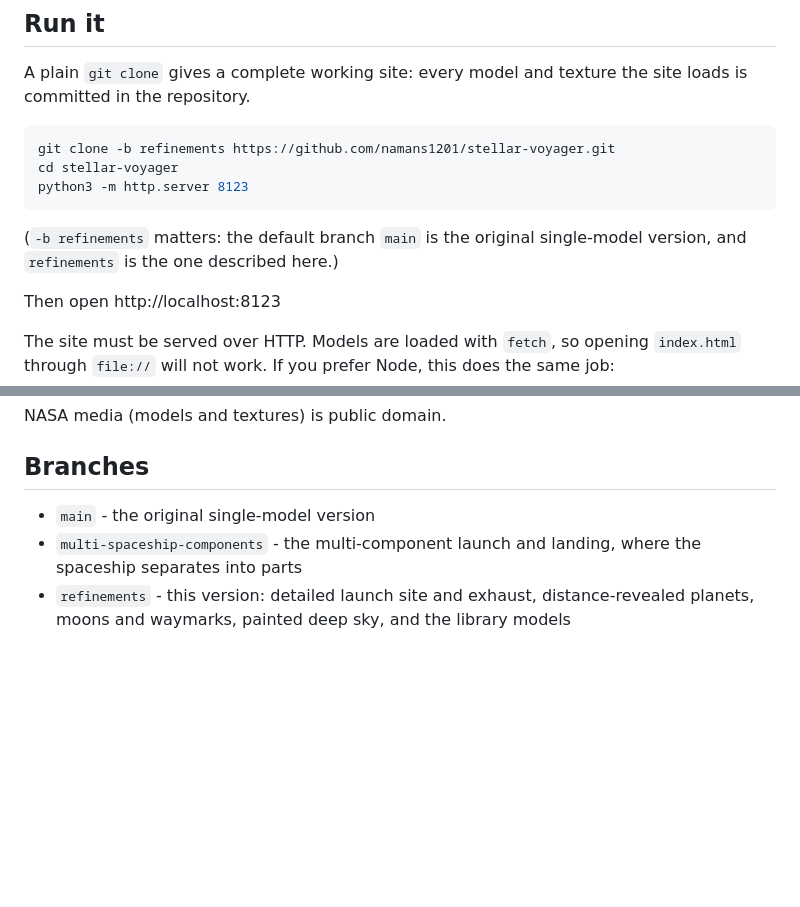
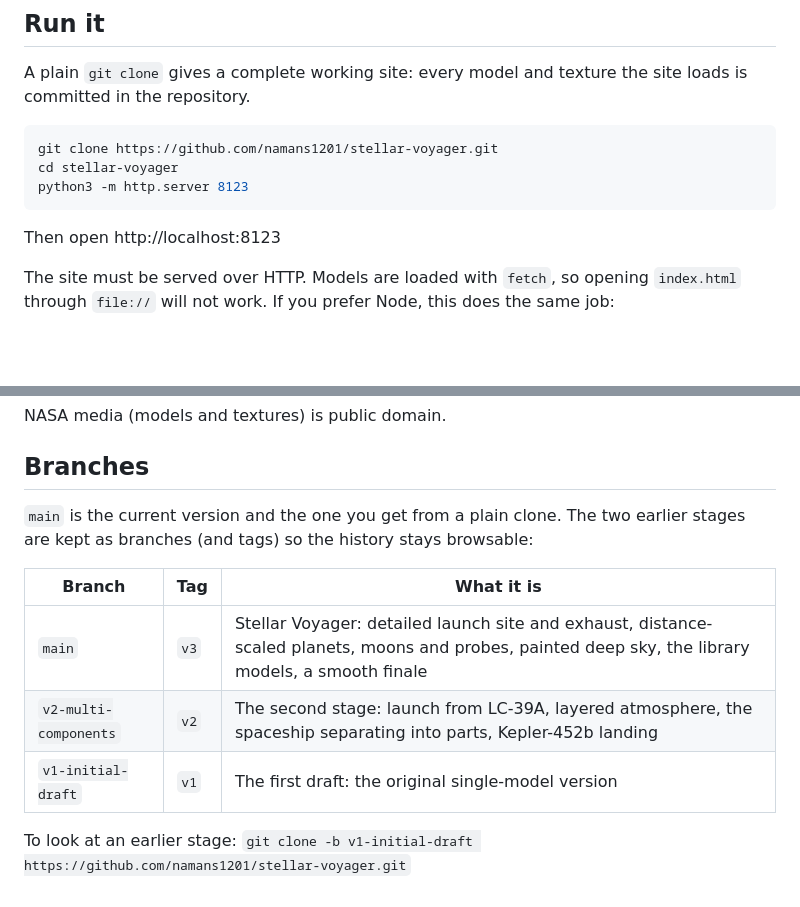
Before and after one commit to namans1201/spaceship, a Markdown page: README.md, 2 parts joined by grey strips. Drawn GitHub-style; blank space fills up the shorter version.

Commit message:
Document the new branch layout (main, v2-multi-components, v1-initial-draft)
Co-Authored-By: Claude Sonnet 5.5 <noreply@anthropic.com>

````diff
--- a/README.md
+++ b/README.md
@@ -26,13 +26,11 @@ A plain `git clone` gives a complete working site: every model and texture the
 site loads is committed in the repository.
 
 ```bash
-git clone -b refinements https://github.com/namans1201/stellar-voyager.git
+git clone https://github.com/namans1201/stellar-voyager.git
 cd stellar-voyager
 python3 -m http.server 8123
 ```
 
-(`-b refinements` matters: the default branch `main` is the original single-model
-version, and `refinements` is the one described here.)
 
 Then open http://localhost:8123
 
@@ -176,6 +174,13 @@ NASA media (models and textures) is public domain.
 
 ## Branches
 
-- `main` - the original single-model version
-- `multi-spaceship-components` - the multi-component launch and landing, where the spaceship separates into parts
-- `refinements` - this version: detailed launch site and exhaust, distance-revealed planets, moons and waymarks, painted deep sky, and the library models
+`main` is the current version and the one you get from a plain clone. The two
+earlier stages are kept as branches (and tags) so the history stays browsable:
+
+| Branch | Tag | What it is |
+|---|---|---|
+| `main` | `v3` | Stellar Voyager: detailed launch site and exhaust, distance-scaled planets, moons and probes, painted deep sky, the library models, a smooth finale |
+| `v2-multi-components` | `v2` | The second stage: launch from LC-39A, layered atmosphere, the spaceship separating into parts, Kepler-452b landing |
+| `v1-initial-draft` | `v1` | The first draft: the original single-model version |
+
+To look at an earlier stage: `git clone -b v1-initial-draft https://github.com/namans1201/stellar-voyager.git`
````
